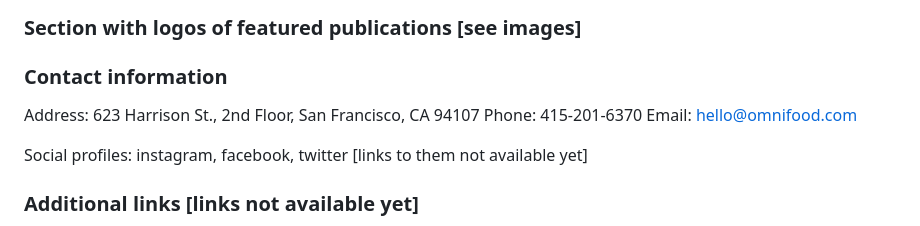
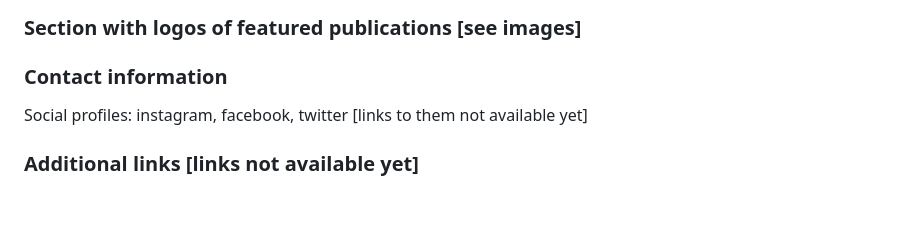
Before and after one commit to sirbuli/omnifood, a Markdown page: README.md, the part around the change. GitHub-like rendering; blank space fills up the shorter version.

```diff
--- a/README.md
+++ b/README.md
@@ -107,10 +107,6 @@ I got Omnifood for the whole family, and it frees up so much time! Plus, everyth
 
 ### Contact information
 
-Address: 623 Harrison St., 2nd Floor, San Francisco, CA 94107
-Phone: 415-201-6370
-Email: hello@omnifood.com
-
 Social profiles: instagram, facebook, twitter [links to them not available yet]
 
 ### Additional links [links not available yet]
```
